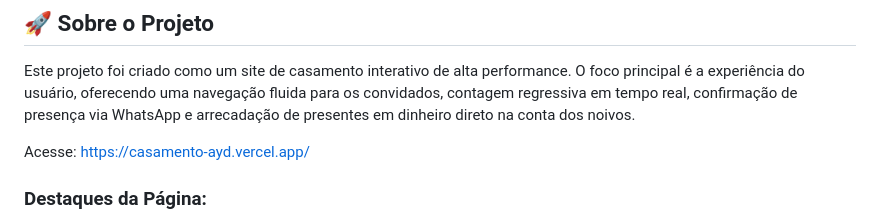
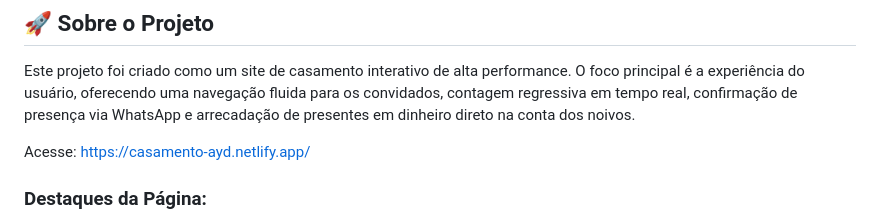
Before and after one commit to ingridalvesfarias/AyD, a Markdown page: README.md, the part around the change. Drawn GitHub-style.

Commit message:
Update project link in README.md

```diff
--- a/README.md
+++ b/README.md
@@ -6,7 +6,7 @@ Site de casamento elegante, moderno e responsivo para Alyne & Douglas, desenvolv
 
 Este projeto foi criado como um site de casamento interativo de alta performance. O foco principal é a experiência do usuário, oferecendo uma navegação fluida para os convidados, contagem regressiva em tempo real, confirmação de presença via WhatsApp e arrecadação de presentes em dinheiro direto na conta dos noivos.
 
-Acesse: https://casamento-ayd.vercel.app/
+Acesse: https://casamento-ayd.netlify.app/
 
 ### Destaques da Página:
 
```
